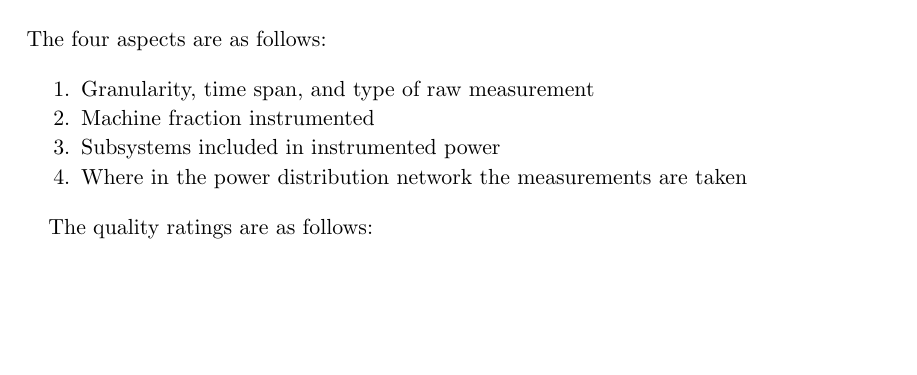
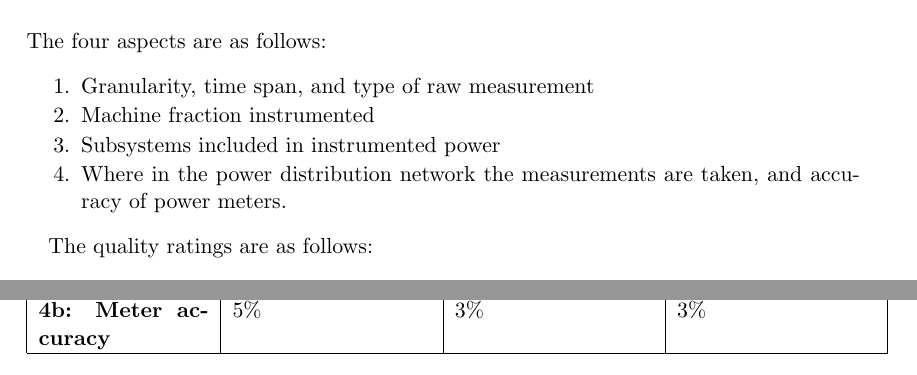
Before and after one commit to EEHPCWG/PowerMeasurementMethodology, a LaTeX document (methodology.tex, which reads text/intro.tex, text/reporting.tex): part of page 5 of 31 before the commit and two parts of pages 5 and 15 of 31 after it, the two joined at a grey line, cut so that both start at the same text, the shorter picture padded with empty space. Compiled offline with pdfLaTeX.

Commit message:
Add meter accuracy to the aspects

```diff
--- a/text/intro.tex
+++ b/text/intro.tex
@@ -31,7 +31,7 @@ Machine fraction instrumented
 \item
 Subsystems included in instrumented power
 \item
-Where in the power distribution network the measurements are taken
+Where in the power distribution network the measurements are taken, and accuracy of power meters.
 \end{packed_enum}
 
 The quality ratings are as follows:
--- a/text/reporting.tex
+++ b/text/reporting.tex
@@ -168,6 +168,11 @@ Upstream of power conversion\\
 Conversion loss modeled with manufacturer data &
 Conversion loss modeled with off-line measurements of a single power supply &
 Conversion loss measured simultaneously \\
+\hline
+\textbf{4b: Meter accuracy} &
+5\% &
+3\% &
+3\% \\
 \hline
 \end{tabular}
 \end{table}
```
Also changed, not shown: text/reporting.tex (2 more changed lines).
